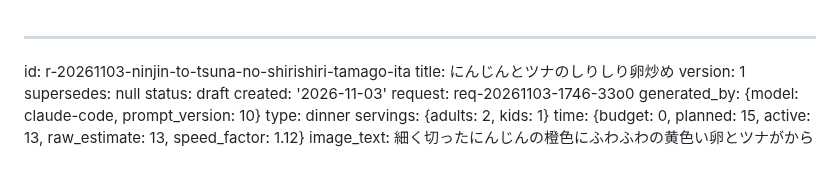
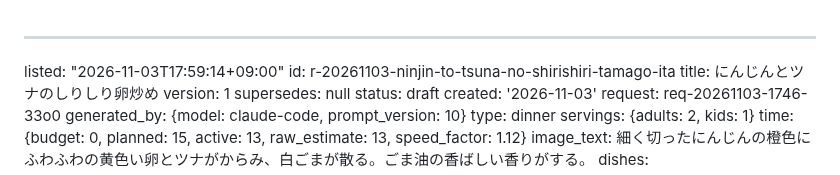
Before and after one commit to peirin1230-ship-it/recipi, a Markdown page: recipes/r-20261103-ninjin-to-tsuna-no-shirishiri-tamago-ita.md, the part around the change. Drawn GitHub-style.

Commit message:
一覧に追加: にんじんとツナのしりしり卵炒め

```diff
--- a/recipes/r-20261103-ninjin-to-tsuna-no-shirishiri-tamago-ita.md
+++ b/recipes/r-20261103-ninjin-to-tsuna-no-shirishiri-tamago-ita.md
@@ -1,4 +1,5 @@
 ---
+listed: "2026-11-03T17:59:14+09:00"
 id: r-20261103-ninjin-to-tsuna-no-shirishiri-tamago-ita
 title: にんじんとツナのしりしり卵炒め
 version: 1
```
